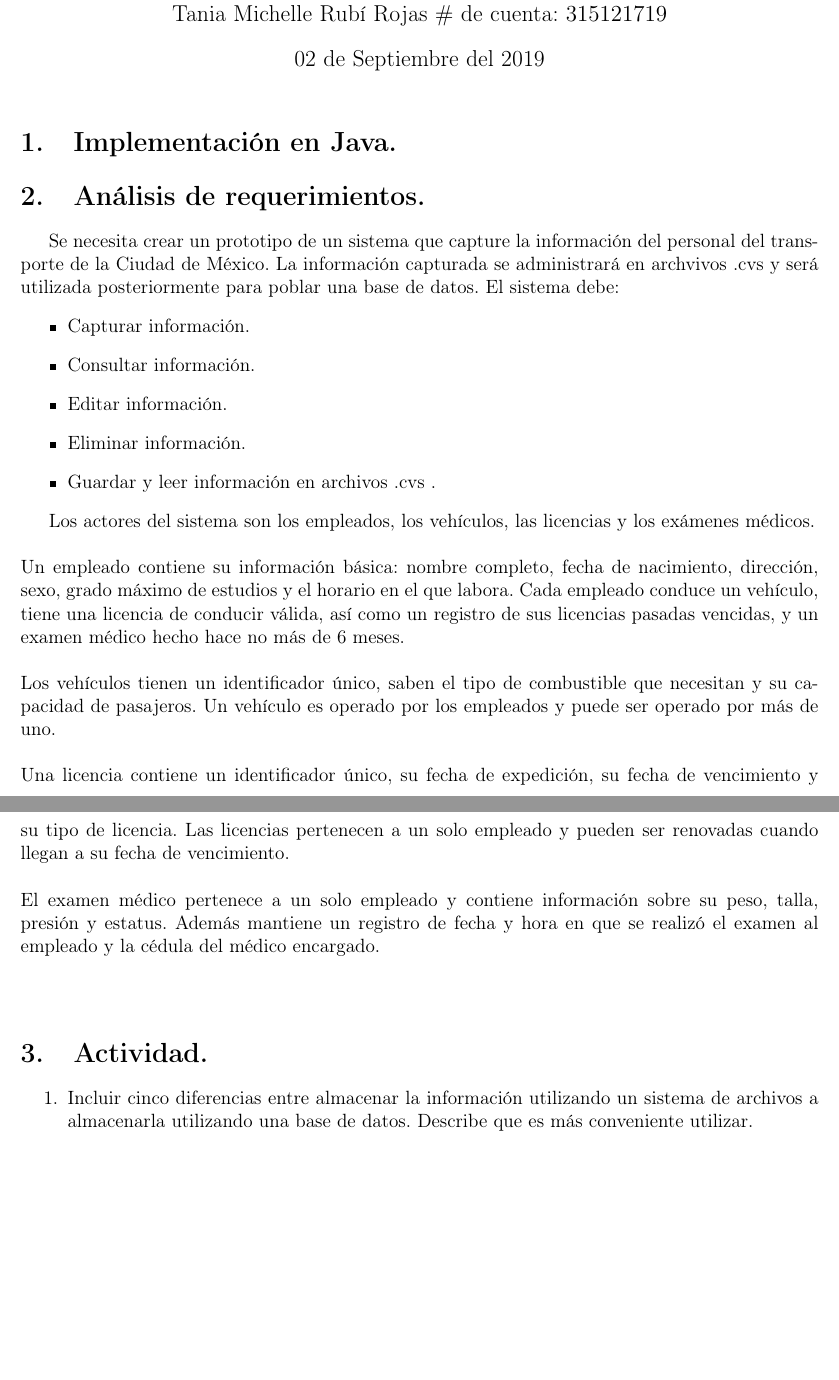
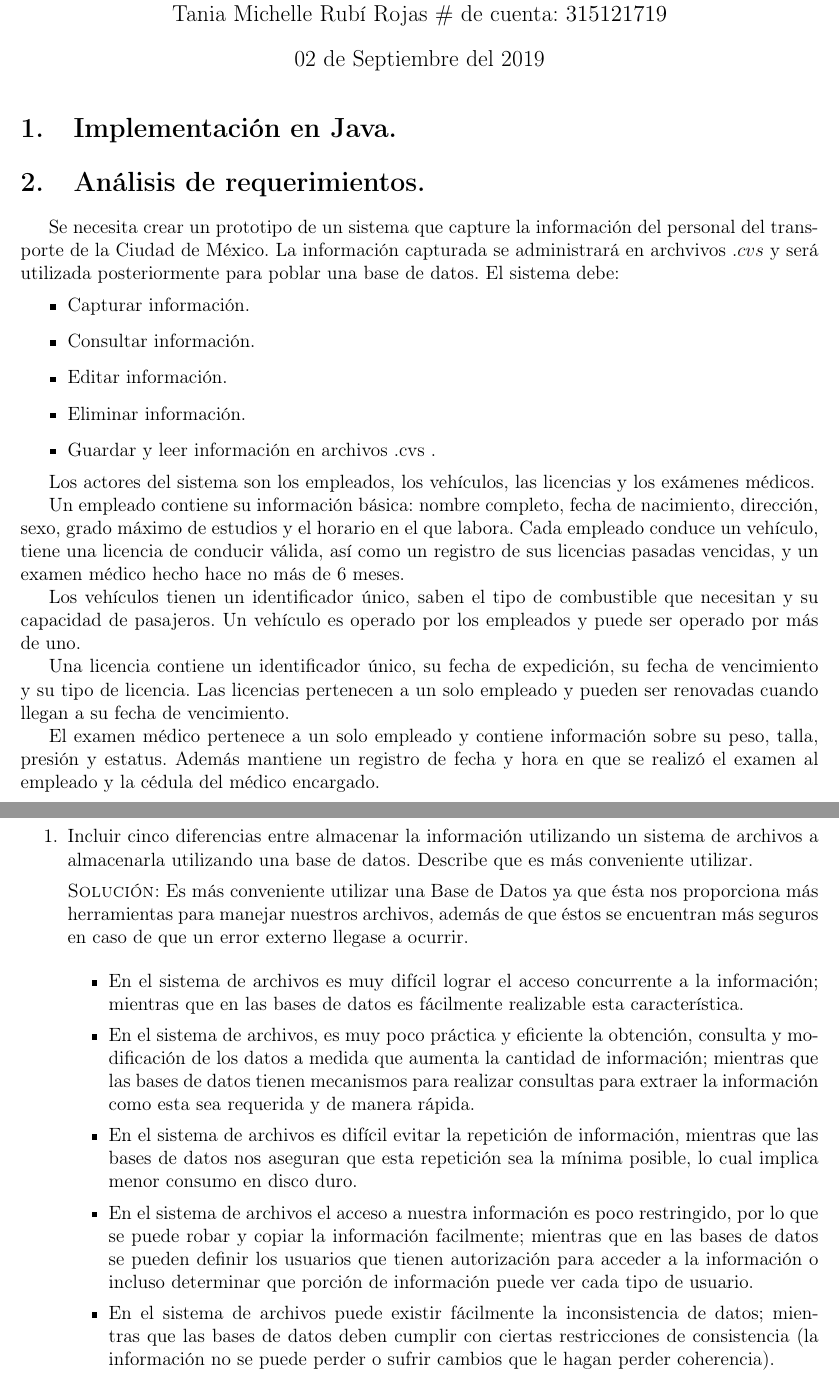
Before and after one commit to wabi-sabi-caracal/Practica02-BD, a LaTeX document (doc/Practica02.tex): two parts of pages 1 and 2 of 2, joined at a grey line, cut so that both start at the same text, the shorter picture padded with empty space. Compiled offline with pdfLaTeX.

Commit message:
Diferencias entre sistema de archivos y bases de datos terminadas.

```diff
--- a/doc/Practica02.tex
+++ b/doc/Practica02.tex
@@ -37,14 +35,21 @@
         $\#$ de cuenta: $315164482$ \\
         Tania Michelle Rubí Rojas
         $\#$ de cuenta: $315121719$}
+
 \date{02 de Septiembre del 2019}
 
 \begin{document}
 \maketitle
 
 \section{Implementación en Java.}
+
 \section{Análisis de requerimientos.}
-	Se necesita crear un prototipo de un sistema que capture la información del personal del transporte de la Ciudad de México. La información capturada se administrará en archvivos .cvs y será utilizada posteriormente para poblar una base de datos. El sistema debe:
+
+Se necesita crear un prototipo de un sistema que capture la información del
+personal del transporte de la Ciudad de México. La información capturada se
+administrará en archvivos $.cvs$ y será utilizada posteriormente para poblar
+una base de datos. El sistema debe:
+
 \begin{itemize}
     \item Capturar información.
 	\item Consultar información.
@@ -53,20 +58,68 @@
 	\item Guardar y leer información en archivos .cvs .
 \end{itemize}
 
-	Los actores del sistema son los empleados, los vehículos, las licencias y los exámenes médicos.\\ \\
-	Un empleado contiene su información básica: nombre completo, fecha de nacimiento, dirección, sexo, grado máximo de estudios y el horario en el que labora. Cada empleado conduce un vehículo, tiene una licencia de conducir válida, así como un registro de sus licencias pasadas vencidas, y un examen médico hecho hace no más de 6 meses.
-	\\ \\
-	Los vehículos tienen un identificador único, saben el tipo de combustible que necesitan y su capacidad de pasajeros. Un vehículo es operado por los empleados y puede ser operado por más de uno.
-	\\ \\
-	Una licencia contiene un identificador único, su fecha de expedición, su fecha de vencimiento y su tipo de licencia. Las licencias pertenecen a un solo empleado y pueden ser renovadas cuando llegan a su fecha de vencimiento.
-	\\ \\
-	El examen médico pertenece a un solo empleado y contiene información sobre su peso, talla, presión y estatus. Además mantiene un registro de fecha y hora en que se realizó el examen al empleado y la cédula del médico encargado.
-	\\ \\
+Los actores del sistema son los empleados, los vehículos, las licencias y los
+exámenes médicos.
+
+Un empleado contiene su información básica: nombre completo, fecha de
+nacimiento, dirección, sexo, grado máximo de estudios y el horario en el que
+labora. Cada empleado conduce un vehículo, tiene una licencia de conducir
+válida, así como un registro de sus licencias pasadas vencidas, y un examen
+médico hecho hace no más de 6 meses.
+
+Los vehículos tienen un identificador único, saben el tipo de combustible que
+necesitan y su capacidad de pasajeros. Un vehículo es operado por los
+empleados y puede ser operado por más de uno.
+
+Una licencia contiene un identificador único, su fecha de expedición, su fecha
+de vencimiento y su tipo de licencia. Las licencias pertenecen a un solo
+empleado y pueden ser renovadas cuando llegan a su fecha de vencimiento.
+
+El examen médico pertenece a un solo empleado y contiene información sobre
+su peso, talla, presión y estatus. Además mantiene un registro de fecha y
+hora en que se realizó el examen al empleado y la cédula del médico encargado.
 
 \section{Actividad.}
+
 \begin{enumerate}
-        \item Incluir cinco diferencias entre almacenar la información utilizando un sistema de archivos a almacenarla utilizando una base de datos. Describe que es más conveniente utilizar.
-      \end{enumerate}
+    \item Incluir cinco diferencias entre almacenar la información
+    utilizando un sistema de archivos a almacenarla utilizando una base de
+    datos. Describe que es más conveniente utilizar.
+
+    \textsc{Solución:} Es más conveniente utilizar una Base de Datos ya que
+    ésta nos proporciona más herramientas para manejar nuestros archivos,
+    además de que éstos se encuentran más seguros en caso de que un error
+    externo llegase a ocurrir.
 
 
+    \begin{itemize}
+        \item En el sistema de archivos es muy difícil lograr el acceso
+        concurrente a la información; mientras que en las bases de datos
+        es fácilmente realizable esta característica.
+
+        \item En el sistema de archivos, es muy poco práctica y eficiente
+        la obtención, consulta y modificación de los datos a medida que
+        aumenta la cantidad de información; mientras que las bases de datos
+        tienen mecanismos para realizar consultas para extraer la información
+        como esta sea requerida y de manera rápida.
+
+        \item En el sistema de archivos es difícil evitar la repetición de
+        información, mientras que las bases de datos nos aseguran que esta
+        repetición sea la mínima posible, lo cual implica menor consumo en
+        disco duro.
+
+        \item En el sistema de archivos el acceso a nuestra información es
+        poco restringido, por lo que se puede robar y copiar la información
+        facilmente; mientras que en las bases de datos se pueden definir los
+        usuarios que tienen autorización para acceder a la información o
+        incluso determinar que porción de información puede ver cada tipo de
+        usuario.
+
+        \item En el sistema de archivos puede existir fácilmente la
+        inconsistencia de datos; mientras que las bases de datos deben
+        cumplir con ciertas restricciones de consistencia (la información
+        no se puede perder o sufrir cambios que le hagan perder coherencia).
+    \end{itemize}
+
+\end{enumerate}
 \end{document}
```
Also changed, not shown: doc/Practica02.pdf, doc/Practica02.tex (2 more changed lines), 5 other files. Lines whose indentation alone changed are shown as unchanged.
